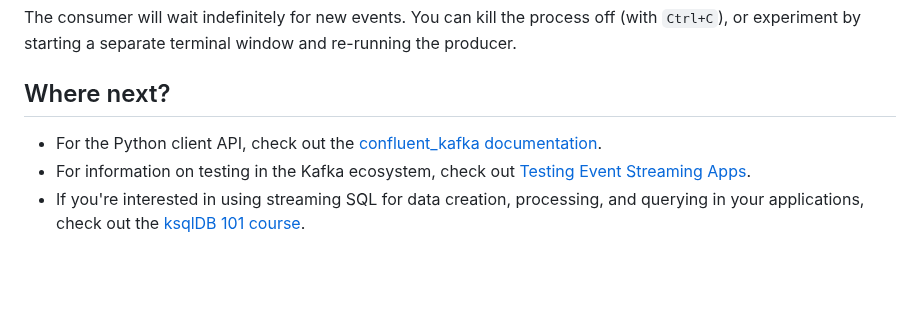
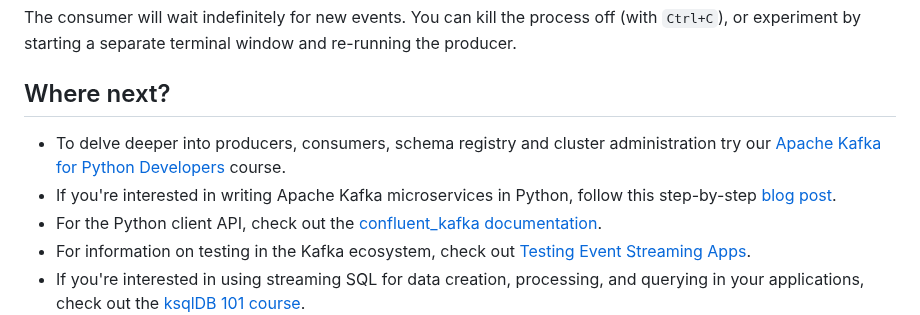
Before and after one commit to confluentinc/getting-started-guides, a Markdown page: python/README.md, the part around the change. Rendered like a GitHub page; blank space fills up the shorter version.

Commit message:
Added Dave Klein's blog post to Python README.md

```diff
--- a/python/README.md
+++ b/python/README.md
@@ -319,6 +319,8 @@ window and re-running the producer.
 
 ## Where next?
 
+- To delve deeper into producers, consumers, schema registry and cluster administration try our [Apache Kafka for Python Developers](https://developer.confluent.io/courses/kafka-python/intro/) course.
+- If you're interested in writing Apache Kafka microservices in Python, follow this step-by-step [blog post](https://www.confluent.io/en-gb/blog/event-driven-microservices-with-python-and-kafka/).
 - For the Python client API, check out the
   [confluent_kafka documentation](https://docs.confluent.io/platform/current/clients/confluent-kafka-python/html/index.html).
 - For information on testing in the Kafka ecosystem, check out
```
Also changed, not shown: dotnet/README.md (+1 -0 lines), 1 other file.
